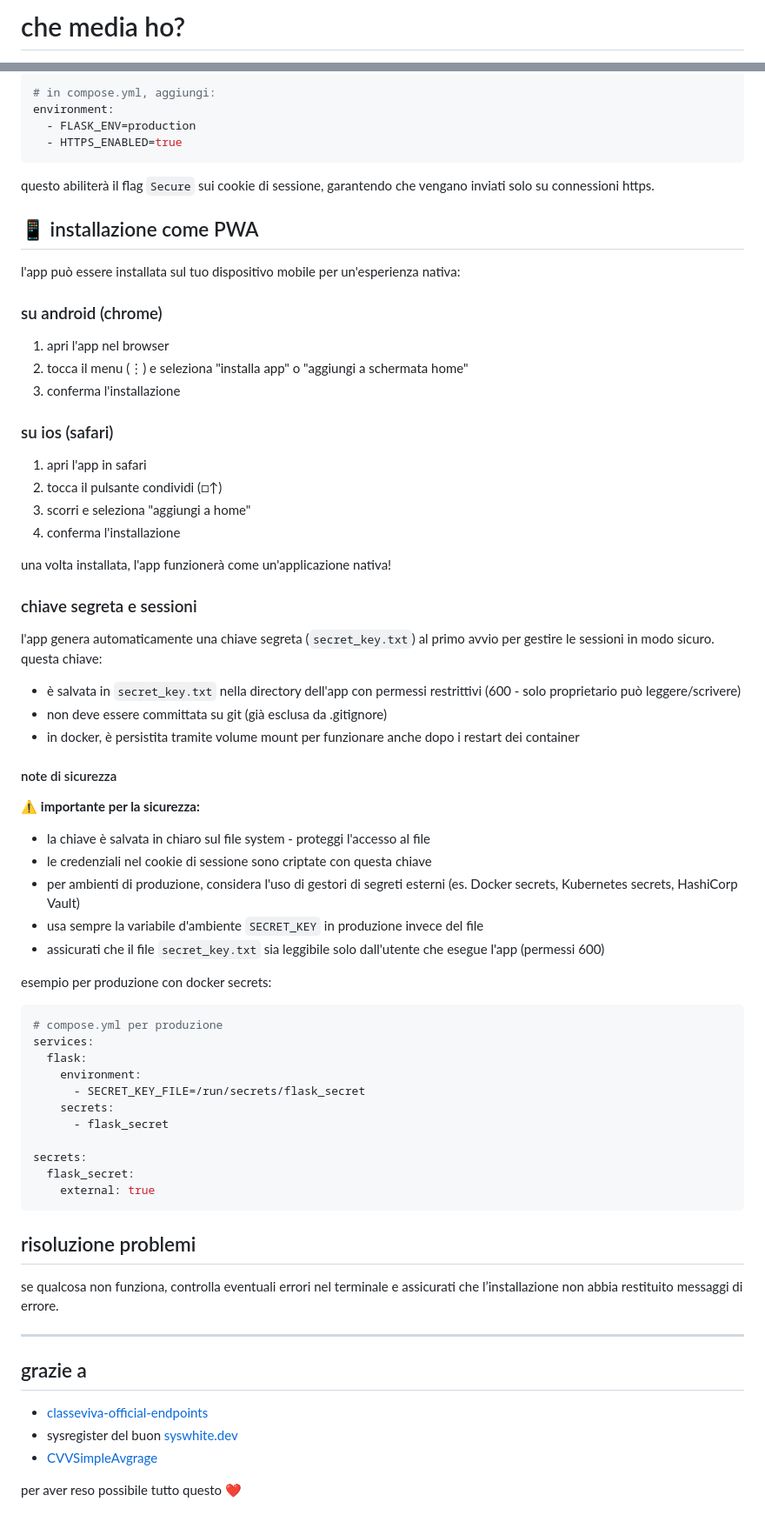
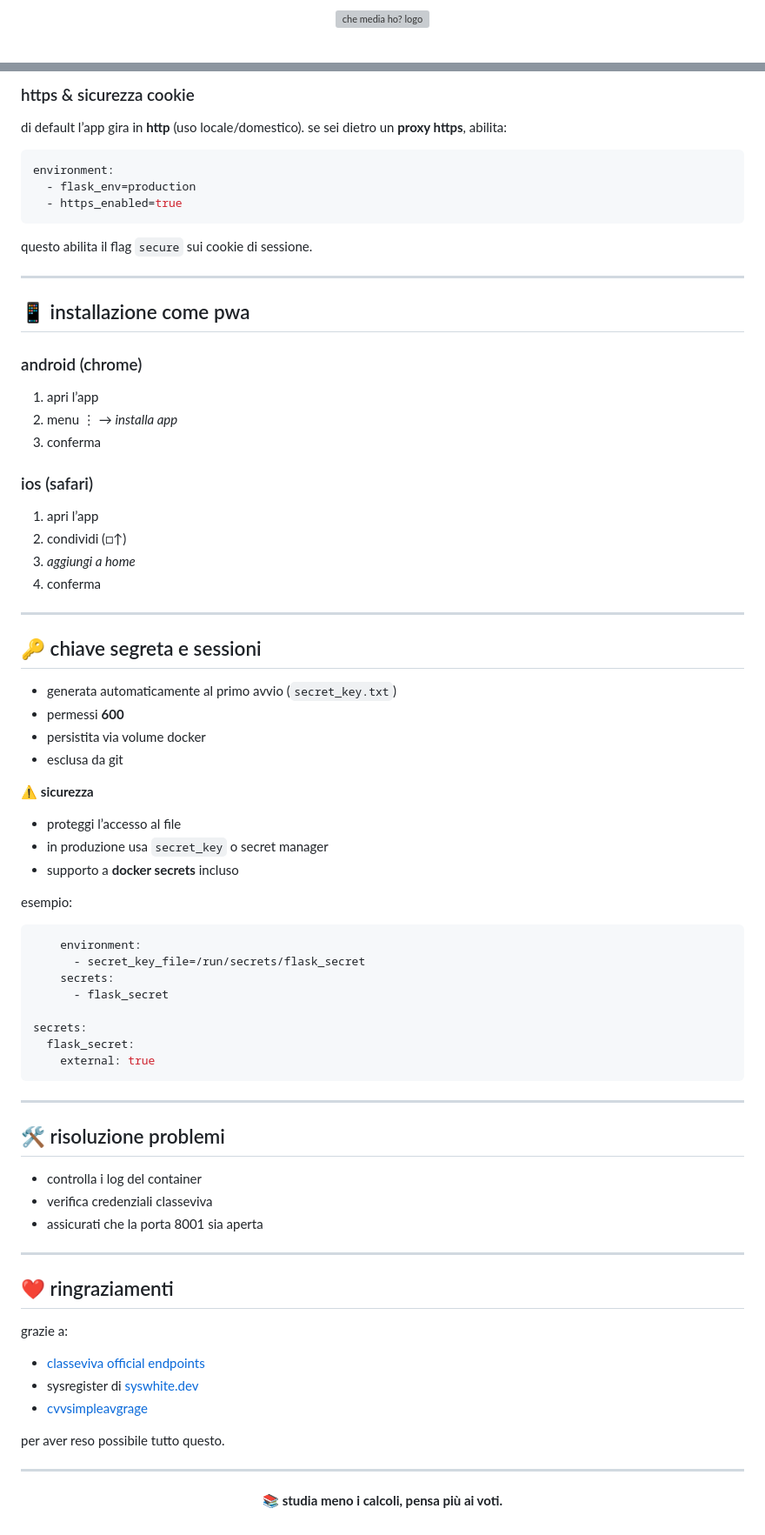
Before and after one commit to gablilli/chemediaho, a Markdown page: README.md, 2 parts joined by grey strips. Shown at 87% size. Rendered like a GitHub page; grey boxes are pictures that could not be loaded.

Commit message:
refactor: revise the README for clarity and installation instructions
Updated README.md to enhance clarity and structure, added installation instructions for Docker, and improved formatting.

````diff
--- a/README.md
+++ b/README.md
@@ -1,2 +1,4 @@
-# che media ho?
+<p align="center">
+  <img src="https://raw.githubusercontent.com/gablilli/chemediaho/main/static/icons/icon-192.png" width="120" alt="che media ho? logo">
+</p>
 
@@ -82,53 +114,54 @@ di default, l'app funziona su http (adatto per uso locale/domestico). se esegui
 
-```bash
-# in compose.yml, aggiungi:
+### https & sicurezza cookie
+
+di default l’app gira in **http** (uso locale/domestico).
+se sei dietro un **proxy https**, abilita:
+
+```yaml
 environment:
-  - FLASK_ENV=production
-  - HTTPS_ENABLED=true
+  - flask_env=production
+  - https_enabled=true
 ```
 
-questo abiliterà il flag `Secure` sui cookie di sessione, garantendo che vengano inviati solo su connessioni https.
+questo abilita il flag `secure` sui cookie di sessione.
 
-## 📱 installazione come PWA
+---
 
-l'app può essere installata sul tuo dispositivo mobile per un'esperienza nativa:
+## 📱 installazione come pwa
 
-### su android (chrome)
-1. apri l'app nel browser
-2. tocca il menu (⋮) e seleziona "installa app" o "aggiungi a schermata home"
-3. conferma l'installazione
+### android (chrome)
 
-### su ios (safari)
-1. apri l'app in safari
-2. tocca il pulsante condividi (□↑)
-3. scorri e seleziona "aggiungi a home"
-4. conferma l'installazione
+1. apri l’app
+2. menu ⋮ → *installa app*
+3. conferma
 
-una volta installata, l'app funzionerà come un'applicazione nativa!
+### ios (safari)
 
-### chiave segreta e sessioni
+1. apri l’app
+2. condividi (□↑)
+3. *aggiungi a home*
+4. conferma
 
-l'app genera automaticamente una chiave segreta (`secret_key.txt`) al primo avvio per gestire le sessioni in modo sicuro. questa chiave:
-- è salvata in `secret_key.txt` nella directory dell'app con permessi restrittivi (600 - solo proprietario può leggere/scrivere)
-- non deve essere committata su git (già esclusa da .gitignore)
-- in docker, è persistita tramite volume mount per funzionare anche dopo i restart dei container
+---
 
-#### note di sicurezza
+## 🔑 chiave segreta e sessioni
 
-⚠️ **importante per la sicurezza:**
-- la chiave è salvata in chiaro sul file system - proteggi l'accesso al file
-- le credenziali nel cookie di sessione sono criptate con questa chiave
-- per ambienti di produzione, considera l'uso di gestori di segreti esterni (es. Docker secrets, Kubernetes secrets, HashiCorp Vault)
-- usa sempre la variabile d'ambiente `SECRET_KEY` in produzione invece del file
-- assicurati che il file `secret_key.txt` sia leggibile solo dall'utente che esegue l'app (permessi 600)
+* generata automaticamente al primo avvio (`secret_key.txt`)
+* permessi **600**
+* persistita via volume docker
+* esclusa da git
 
-esempio per produzione con docker secrets:
+⚠️ **sicurezza**
+
+* proteggi l’accesso al file
+* in produzione usa `secret_key` o secret manager
+* supporto a **docker secrets** incluso
+
+esempio:
+
 ```yaml
-# compose.yml per produzione
-services:
-  flask:
     environment:
-      - SECRET_KEY_FILE=/run/secrets/flask_secret
+      - secret_key_file=/run/secrets/flask_secret
     secrets:
       - flask_secret
 
@@ -137,17 +170,28 @@ secrets:
     external: true
 ```
 
-## risoluzione problemi
+---
 
-se qualcosa non funziona, controlla eventuali errori nel terminale e assicurati che l’installazione non abbia restituito messaggi di errore.
+## 🛠️ risoluzione problemi
+
+* controlla i log del container
+* verifica credenziali classeviva
+* assicurati che la porta 8001 sia aperta
 
 ---
 
-## grazie a
+## ❤️ ringraziamenti
 
-* [classeviva-official-endpoints](https://github.com/Lioydiano/Classeviva-Official-Endpoints)
-* sysregister del buon [syswhite.dev](https://github.com/syswhitedev)
-* [CVVSimpleAvgrage](https://github.com/LucaCraft89/CVVSimpleAvgrage)
+grazie a:
 
+* [classeviva official endpoints](https://github.com/lioydiano/classeviva-official-endpoints)
+* sysregister di [syswhite.dev](https://github.com/syswhitedev)
+* [cvvsimpleavgrage](https://github.com/lucacraft89/cvvsimpleavgrage)
 
-per aver reso possibile tutto questo ❤️
+per aver reso possibile tutto questo.
+
+---
+
+<p align="center">
+  <b>📚 studia meno i calcoli, pensa più ai voti.</b>
+</p>
````
Also changed, not shown: other parts of README.md (+65 -35 lines).
